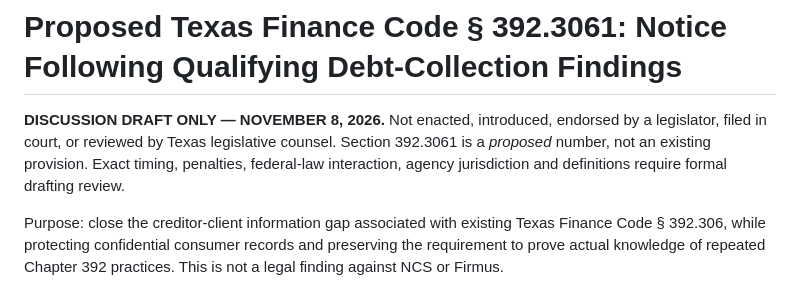
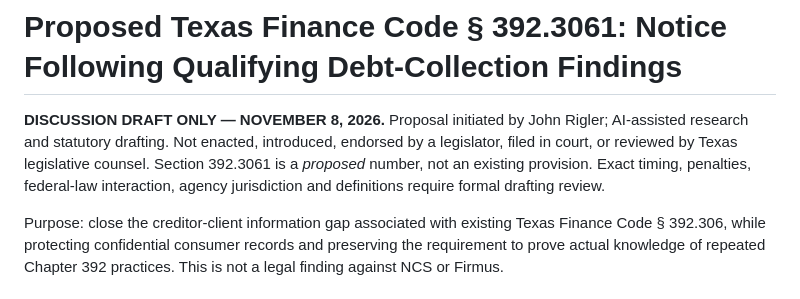
Before and after one commit to johnrigler/commons, a Markdown page: reading/legislation/texas-392-3061-discussion-draft.md, the part around the change. GitHub-like rendering.

Commit message:
docs(commons): attribute legislative proposal and distinguish draft status

```diff
--- a/reading/legislation/texas-392-3061-discussion-draft.md
+++ b/reading/legislation/texas-392-3061-discussion-draft.md
@@ -1,6 +1,6 @@
 # Proposed Texas Finance Code § 392.3061: Notice Following Qualifying Debt-Collection Findings
 
-**DISCUSSION DRAFT ONLY — NOVEMBER 8, 2026.** Not enacted, introduced, endorsed by a legislator, filed in court, or reviewed by Texas legislative counsel. Section 392.3061 is a *proposed* number, not an existing provision. Exact timing, penalties, federal-law interaction, agency jurisdiction and definitions require formal drafting review.
+**DISCUSSION DRAFT ONLY — NOVEMBER 8, 2026.** Proposal initiated by John Rigler; AI-assisted research and statutory drafting. Not enacted, introduced, endorsed by a legislator, filed in court, or reviewed by Texas legislative counsel. Section 392.3061 is a *proposed* number, not an existing provision. Exact timing, penalties, federal-law interaction, agency jurisdiction and definitions require formal drafting review.
 
 Purpose: close the creditor-client information gap associated with existing Texas Finance Code § 392.306, while protecting confidential consumer records and preserving the requirement to prove actual knowledge of repeated Chapter 392 practices. This is not a legal finding against NCS or Firmus.
 
```
